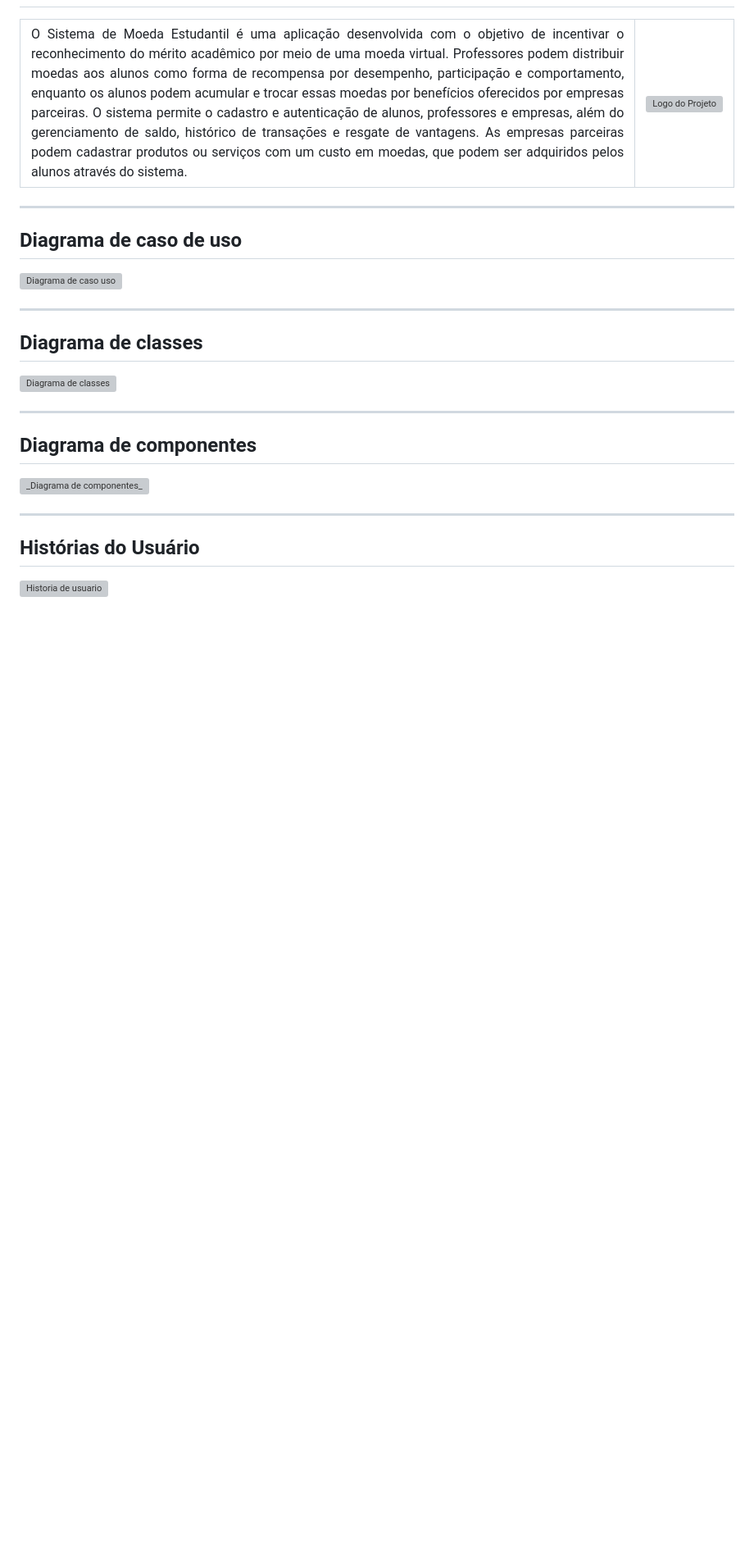
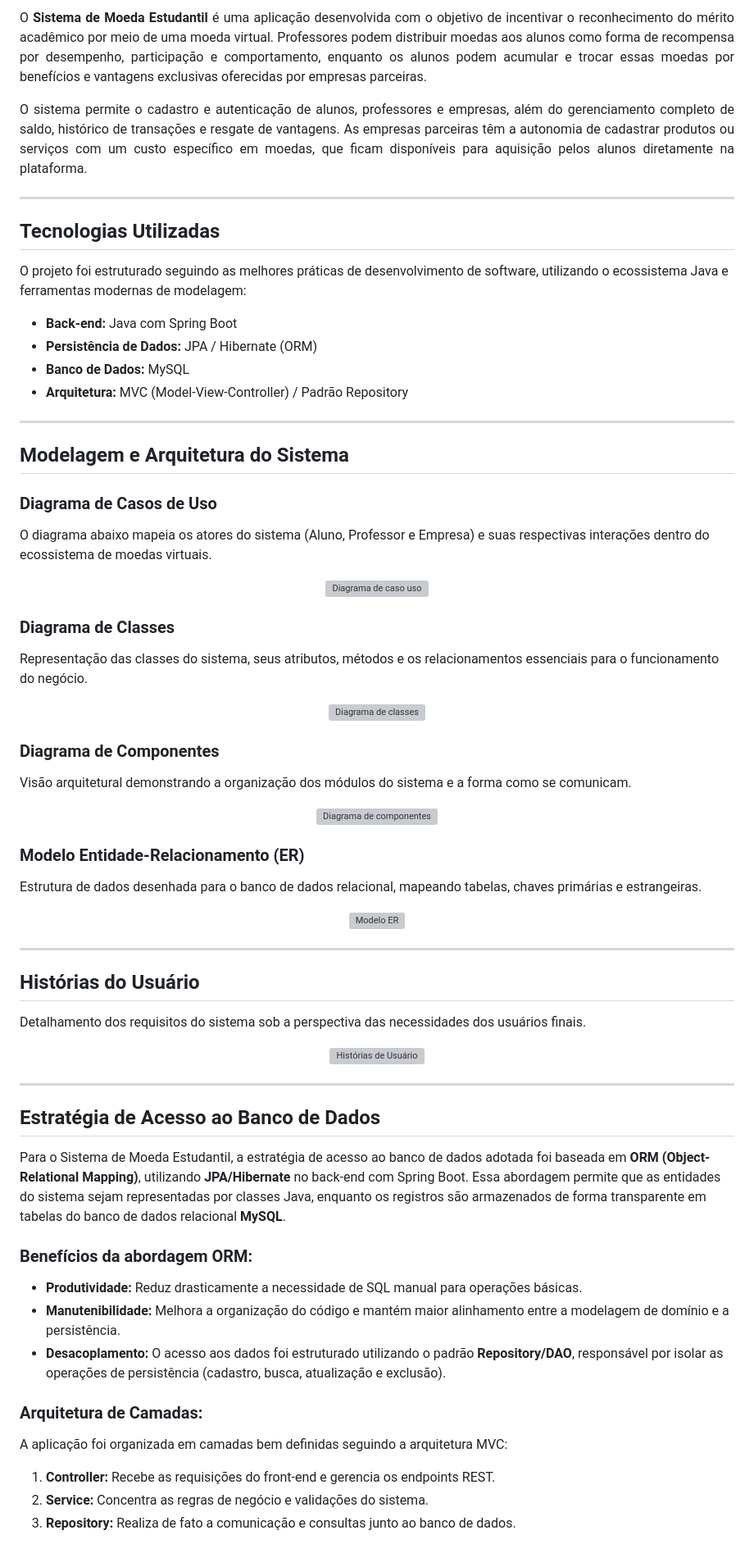
Before and after one commit to matheushtms/Lab3_ProjetoDeSoftware, a Markdown page: README.md, the part around one of its changes. Shown at 82% size. Drawn GitHub-style; blank space fills up the shorter version; grey boxes are pictures that could not be loaded.

Commit message:
Revise README with project overview and technologies
Updated project description and added technology details.

```diff
--- a/README.md
+++ b/README.md
@@ -3,36 +6,72 @@
 
+<p align="justify">
+  O <strong>Sistema de Moeda Estudantil</strong> é uma aplicação desenvolvida com o objetivo de incentivar o reconhecimento do mérito acadêmico por meio de uma moeda virtual. Professores podem distribuir moedas aos alunos como forma de recompensa por desempenho, participação e comportamento, enquanto os alunos podem acumular e trocar essas moedas por benefícios e vantagens exclusivas oferecidas por empresas parceiras.
+</p>
 
-<table>
-  <tr>
-    <td width="800px">
-      <div align="justify">
-        O Sistema de Moeda Estudantil é uma aplicação desenvolvida com o objetivo de incentivar o reconhecimento do mérito acadêmico por meio de uma moeda virtual. Professores podem distribuir moedas aos alunos como forma de recompensa por desempenho, participação e comportamento, enquanto os alunos podem acumular e trocar essas moedas por benefícios oferecidos por empresas parceiras.
-O sistema permite o cadastro e autenticação de alunos, professores e empresas, além do gerenciamento de saldo, histórico de transações e resgate de vantagens. As empresas parceiras podem cadastrar produtos ou serviços com um custo em moedas, que podem ser adquiridos pelos alunos através do sistema.
-      </div>
-    </td>
-    <td>
-      <div>
-        <img src="https://joaopauloaramuni.github.io/image/logo_ES_vertical.png" alt="Logo do Projeto" width="120px"/>
-      </div>
-    </td>
-  </tr>
-</table>
-
+<p align="justify">
+  O sistema permite o cadastro e autenticação de alunos, professores e empresas, além do gerenciamento completo de saldo, histórico de transações e resgate de vantagens. As empresas parceiras têm a autonomia de cadastrar produtos ou serviços com um custo específico em moedas, que ficam disponíveis para aquisição pelos alunos diretamente na plataforma.
+</p>
 
 ---
 
-## Diagrama de caso de uso
-<img width="1536" height="1024" alt="Diagrama de caso uso" src="https://github.com/user-attachments/assets/6b762dcb-455e-4633-ab89-600931402a2d" />
+##  Tecnologias Utilizadas
+
+O projeto foi estruturado seguindo as melhores práticas de desenvolvimento de software, utilizando o ecossistema Java e ferramentas modernas de modelagem:
+* **Back-end:** Java com Spring Boot
+* **Persistência de Dados:** JPA / Hibernate (ORM)
+* **Banco de Dados:** MySQL
+* **Arquitetura:** MVC (Model-View-Controller) / Padrão Repository
 
 ---
 
-## Diagrama de classes
-<img width="1536" height="1024" alt="Diagrama de classes" src="https://github.com/user-attachments/assets/3162eea2-5037-43a8-bd1a-22820321694e" />
+##  Modelagem e Arquitetura do Sistema
+
+###  Diagrama de Casos de Uso
+O diagrama abaixo mapeia os atores do sistema (Aluno, Professor e Empresa) e suas respectivas interações dentro do ecossistema de moedas virtuais.
+<p align="center">
+  <img width="100%" alt="Diagrama de caso uso" src="https://github.com/user-attachments/assets/6b762dcb-455e-4633-ab89-600931402a2d" />
+</p>
+
+###  Diagrama de Classes
+Representação das classes do sistema, seus atributos, métodos e os relacionamentos essenciais para o funcionamento do negócio.
+<p align="center">
+  <img width="100%" alt="Diagrama de classes" src="https://github.com/user-attachments/assets/3162eea2-5037-43a8-bd1a-22820321694e" />
+</p>
+
+###  Diagrama de Componentes
+Visão arquitetural demonstrando a organização dos módulos do sistema e a forma como se comunicam.
+<p align="center">
+  <img width="100%" alt="Diagrama de componentes" src="https://github.com/user-attachments/assets/9605afa2-4f30-4ba1-b84f-7f2c6522c864" />
+</p>
+
+###  Modelo Entidade-Relacionamento (ER)
+Estrutura de dados desenhada para o banco de dados relacional, mapeando tabelas, chaves primárias e estrangeiras.
+<p align="center">
+  <img width="100%" alt="Modelo ER" src="https://github.com/user-attachments/assets/96501363-f093-49a4-921b-d764b916581f" />
+</p>
 
 ---
-## Diagrama de componentes
-<img width="2450" height="1632" alt="_Diagrama de componentes_" src="https://github.com/user-attachments/assets/9605afa2-4f30-4ba1-b84f-7f2c6522c864" />
+
+##  Histórias do Usuário
+Detalhamento dos requisitos do sistema sob a perspectiva das necessidades dos usuários finais.
+<p align="center">
+  <img width="80%" alt="Histórias de Usuário" src="https://github.com/user-attachments/assets/73d73090-b94d-4b65-8ae2-5170b67e746d" />
+</p>
 
 ---
-## Histórias do Usuário
-<img width="1129" height="1393" alt="Historia de usuario" src="https://github.com/user-attachments/assets/73d73090-b94d-4b65-8ae2-5170b67e746d" />
+
+##  Estratégia de Acesso ao Banco de Dados
+
+Para o Sistema de Moeda Estudantil, a estratégia de acesso ao banco de dados adotada foi baseada em **ORM (Object-Relational Mapping)**, utilizando **JPA/Hibernate** no back-end com Spring Boot. Essa abordagem permite que as entidades do sistema sejam representadas por classes Java, enquanto os registros são armazenados de forma transparente em tabelas do banco de dados relacional **MySQL**.
+
+### Benefícios da abordagem ORM:
+* **Produtividade:** Reduz drasticamente a necessidade de SQL manual para operações básicas.
+* **Manutenibilidade:** Melhora a organização do código e mantém maior alinhamento entre a modelagem de domínio e a persistência.
+* **Desacoplamento:** O acesso aos dados foi estruturado utilizando o padrão **Repository/DAO**, responsável por isolar as operações de persistência (cadastro, busca, atualização e exclusão).
+
+### Arquitetura de Camadas:
+A aplicação foi organizada em camadas bem definidas seguindo a arquitetura MVC:
+1. **Controller:** Recebe as requisições do front-end e gerencia os endpoints REST.
+2. **Service:** Concentra as regras de negócio e validações do sistema.
+3. **Repository:** Realiza de fato a comunicação e consultas junto ao banco de dados.
+
```
Also changed, not shown: other parts of README.md (+17 -12 lines).
